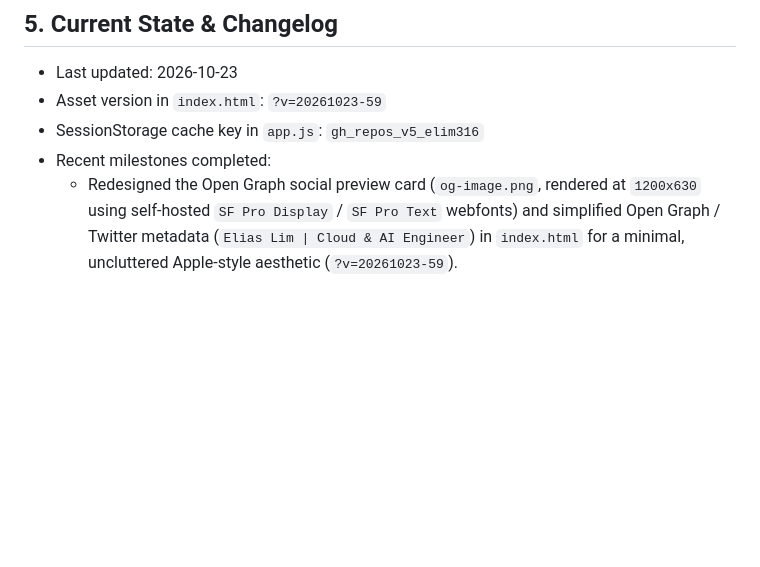
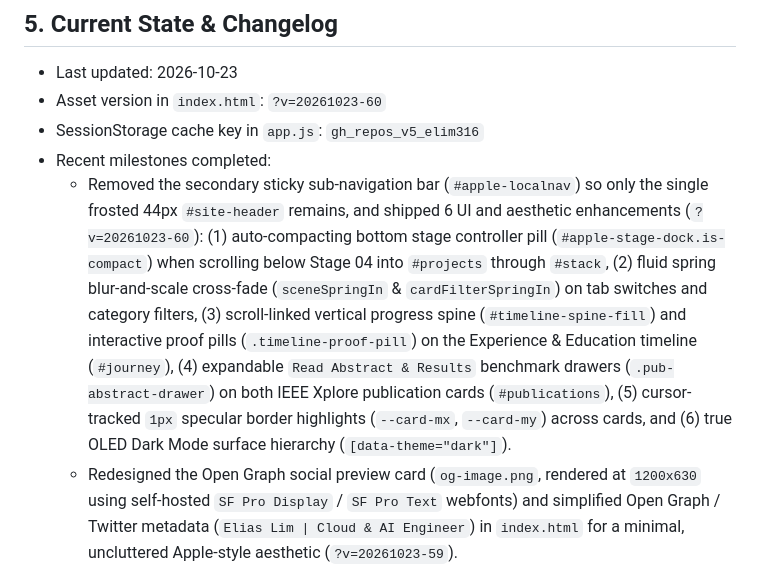
Before and after one commit to elim316/elim316.github.io, a Markdown page: .github/copilot-instructions.md, the part around the change. Drawn GitHub-style; blank space fills up the shorter version.

Commit message:
Remove second subnav and ship 6 UI refinements (.github/copilot-instructions.md)

```diff
--- a/.github/copilot-instructions.md
+++ b/.github/copilot-instructions.md
@@ -52,9 +52,10 @@ This site is deployed directly via GitHub Pages (`https://elim316.github.io/`) a
 
 ## 5. Current State & Changelog
 - Last updated: 2026-10-23
-- Asset version in `index.html`: `?v=20261023-59`
+- Asset version in `index.html`: `?v=20261023-60`
 - SessionStorage cache key in `app.js`: `gh_repos_v5_elim316`
 - Recent milestones completed:
+  * Removed the secondary sticky sub-navigation bar (`#apple-localnav`) so only the single frosted 44px `#site-header` remains, and shipped 6 UI and aesthetic enhancements (`?v=20261023-60`): (1) auto-compacting bottom stage controller pill (`#apple-stage-dock.is-compact`) when scrolling below Stage 04 into `#projects` through `#stack`, (2) fluid spring blur-and-scale cross-fade (`sceneSpringIn` & `cardFilterSpringIn`) on tab switches and category filters, (3) scroll-linked vertical progress spine (`#timeline-spine-fill`) and interactive proof pills (`.timeline-proof-pill`) on the Experience & Education timeline (`#journey`), (4) expandable `Read Abstract & Results` benchmark drawers (`.pub-abstract-drawer`) on both IEEE Xplore publication cards (`#publications`), (5) cursor-tracked `1px` specular border highlights (`--card-mx`, `--card-my`) across cards, and (6) true OLED Dark Mode surface hierarchy (`[data-theme="dark"]`).
   * Redesigned the Open Graph social preview card (`og-image.png`, rendered at `1200x630` using self-hosted `SF Pro Display` / `SF Pro Text` webfonts) and simplified Open Graph / Twitter metadata (`Elias Lim | Cloud & AI Engineer`) in `index.html` for a minimal, uncluttered Apple-style aesthetic (`?v=20261023-59`).
   * Resolved 6 end-to-end functional, state-sync, dark-mode, and mobile layout bugs (`?v=20261023-58`): synchronised Dark Mode across all 3 embedded sandbox iframes (`sandbox/agent-tracer/`, `sandbox/meeting-prep/`, `sandbox/uq-battery/`), fixed mobile (`390px`) horizontal overflow in `.browser-top-bar` / `.browser-tab-strip` / `.leadership-card` / `.closing-cta-actions`, aligned initial SSR copy and `Next tab` labels across Stages 01/03/04, recalculated `--step-arrow-x` speech-bubble pointers on hidden tab switches, fixed `.skill-chip` query matching and filter-bar state reset, and queued Stage 02 host tour `postMessage` actions until the lazy `#tracer-embedded-iframe` finishes loading.
   * Added 1st Place at Google's AI Agent Lab Hackathon 2026 recognition across Stage 01 (`#about`), Highlight Card 1 & Card 3 (`#highlights-track`), Stage 02 (`#showcase-agent-tracer`), the Google Cloud experience timeline (`#milestone-gcloud`), the Hackathon Honours strip (`#leadership-strip`, updated to `4x`), and the `agent-tracer` project summary in `projects.json` and `app.js` (`?v=20261022-56`).
```
